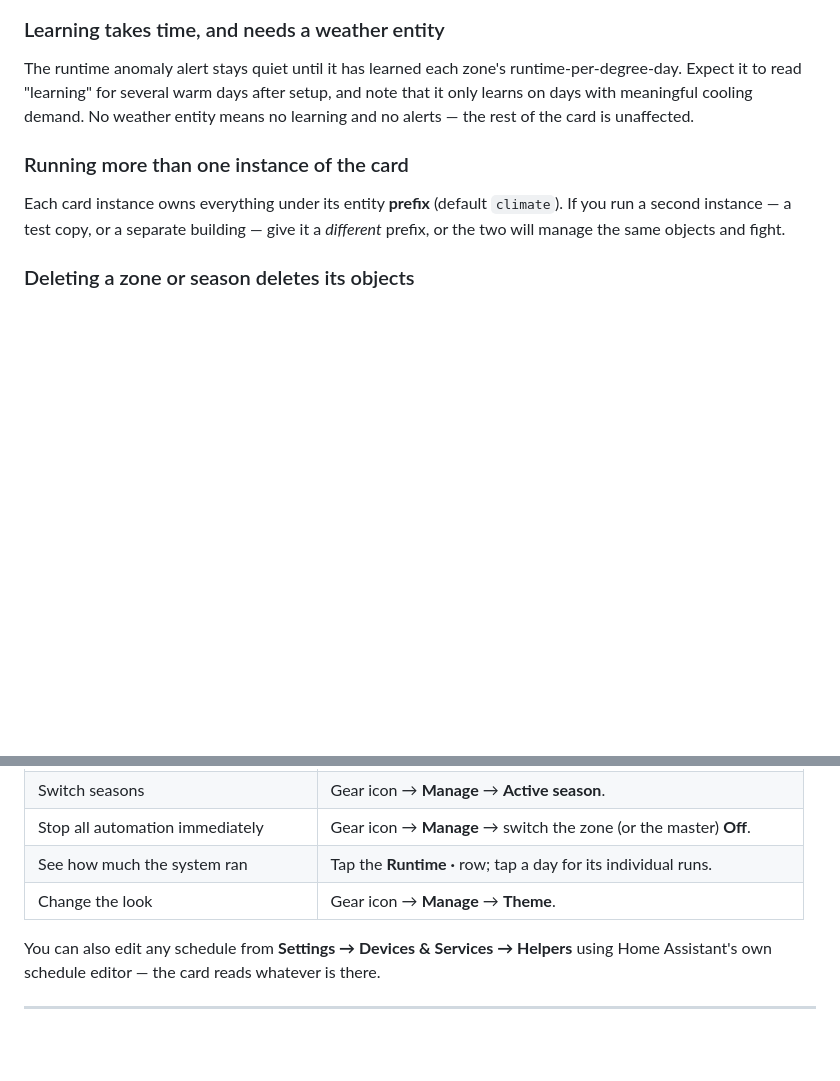
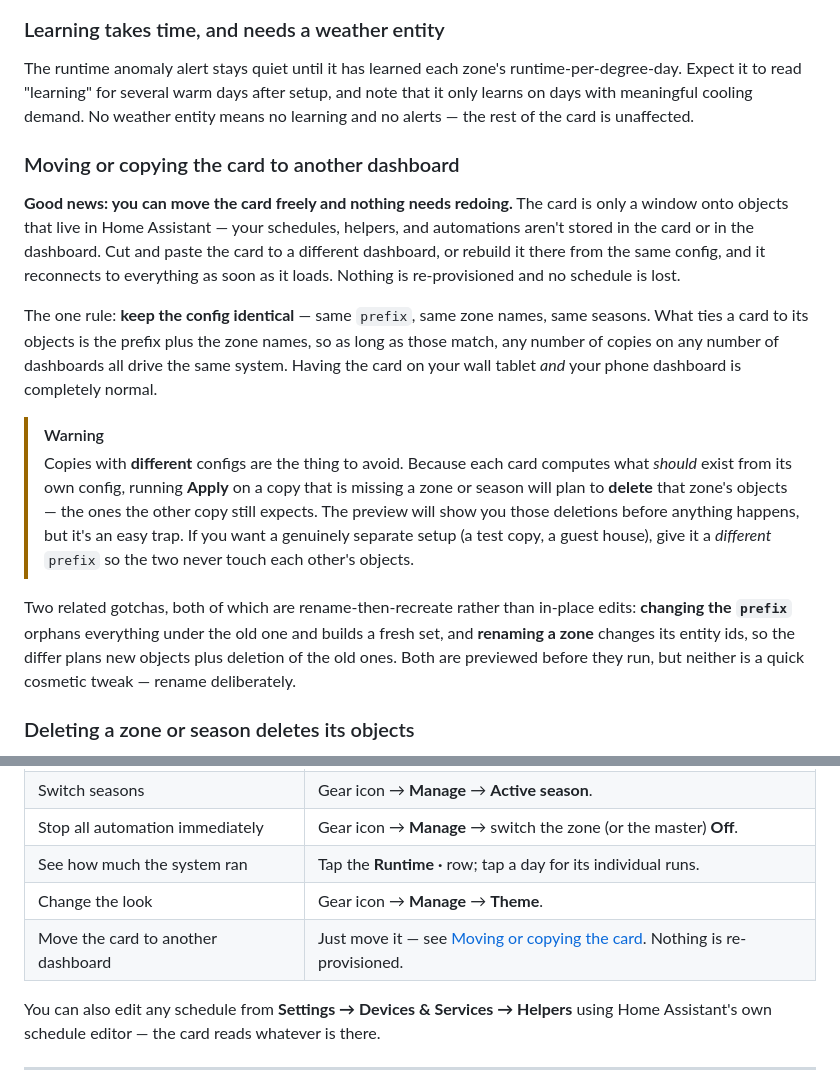
Before and after one commit to Coolmanchambers/multizone-climate-scheduler-card, a Markdown page: README.md, 2 parts joined by grey strips. Rendered like a GitHub page; blank space fills up the shorter version.

Commit message:
README: answer 'can I move the card to another dashboard?'
The card is a window onto HA-side objects, so moving or copying it needs no
re-provisioning - as long as prefix and zone names match. Documents the real
trap (a copy with a DIFFERENT config plans deletions of the other copy's
objects on Apply) and the two rename-then-recreate gotchas (changing prefix,
renaming a zone), plus a day-to-day table entry pointing at it.

Co-Authored-By: Claude Opus 5 <noreply@anthropic.com>

```diff
--- a/README.md
+++ b/README.md
@@ -312,11 +312,32 @@ Expect it to read "learning" for several warm days after setup, and note that it
 days with meaningful cooling demand. No weather entity means no learning and no alerts — the
 rest of the card is unaffected.
 
-### Running more than one instance of the card
+### Moving or copying the card to another dashboard
 
-Each card instance owns everything under its entity **prefix** (default `climate`). If you run a
-second instance — a test copy, or a separate building — give it a *different* prefix, or the two
-will manage the same objects and fight.
+**Good news: you can move the card freely and nothing needs redoing.** The card is only a
+window onto objects that live in Home Assistant — your schedules, helpers, and automations
+aren't stored in the card or in the dashboard. Cut and paste the card to a different dashboard,
+or rebuild it there from the same config, and it reconnects to everything as soon as it loads.
+Nothing is re-provisioned and no schedule is lost.
+
+The one rule: **keep the config identical** — same `prefix`, same zone names, same seasons. What
+ties a card to its objects is the prefix plus the zone names, so as long as those match, any
+number of copies on any number of dashboards all drive the same system. Having the card on your
+wall tablet *and* your phone dashboard is completely normal.
+
+> [!WARNING]
+> Copies with **different** configs are the thing to avoid. Because each card computes what
+> *should* exist from its own config, running **Apply** on a copy that is missing a zone or
+> season will plan to **delete** that zone's objects — the ones the other copy still expects.
+> The preview will show you those deletions before anything happens, but it's an easy trap. If
+> you want a genuinely separate setup (a test copy, a guest house), give it a *different*
+> `prefix` so the two never touch each other's objects.
+
+Two related gotchas, both of which are rename-then-recreate rather than in-place edits:
+**changing the `prefix`** orphans everything under the old one and builds a fresh set, and
+**renaming a zone** changes its entity ids, so the differ plans new objects plus deletion of the
+old ones. Both are previewed before they run, but neither is a quick cosmetic tweak — rename
+deliberately.
 
 ### Deleting a zone or season deletes its objects
 
@@ -337,6 +358,7 @@ contents are written to the log first, but the deletion is real.
 | Stop all automation immediately | Gear icon → **Manage** → switch the zone (or the master) **Off**. |
 | See how much the system ran | Tap the **Runtime ·** row; tap a day for its individual runs. |
 | Change the look | Gear icon → **Manage** → **Theme**. |
+| Move the card to another dashboard | Just move it — see [Moving or copying the card](#moving-or-copying-the-card-to-another-dashboard). Nothing is re-provisioned. |
 
 You can also edit any schedule from **Settings → Devices & Services → Helpers** using Home
 Assistant's own schedule editor — the card reads whatever is there.
```
